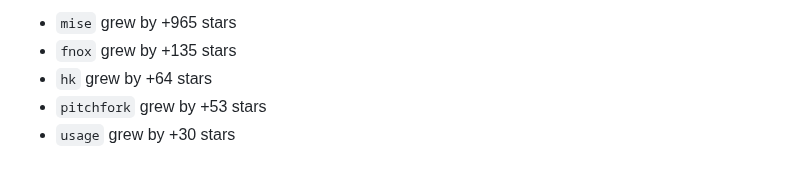
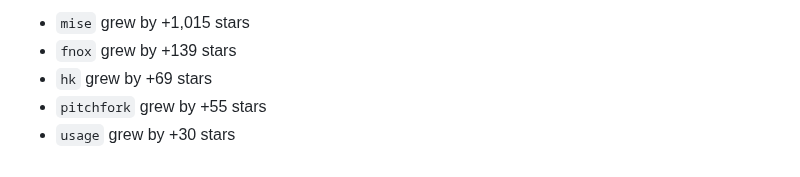
Before and after one commit to jdx/mise-analytics, a Markdown page: README.md, the part around one of its changes. Rendered like a GitHub page.

Commit message:
update stats: mise: 26,828 (+23), fnox: 1,465 (+3), hk: 755 (+2)

```diff
--- a/README.md
+++ b/README.md
@@ -75,8 +75,8 @@ Data window: 2026-03-20 → 2026-04-18 (UTC)
 
-- `mise` grew by +965 stars
-- `fnox` grew by +135 stars
-- `hk` grew by +64 stars
-- `pitchfork` grew by +53 stars
+- `mise` grew by +1,015 stars
+- `fnox` grew by +139 stars
+- `hk` grew by +69 stars
+- `pitchfork` grew by +55 stars
 - `usage` grew by +30 stars
 
 <!-- END fastest-growing -->
```
Also changed, not shown: other parts of README.md (+30 -30 lines), charts/mise_stats.png, charts/top_repos_stats.png.
